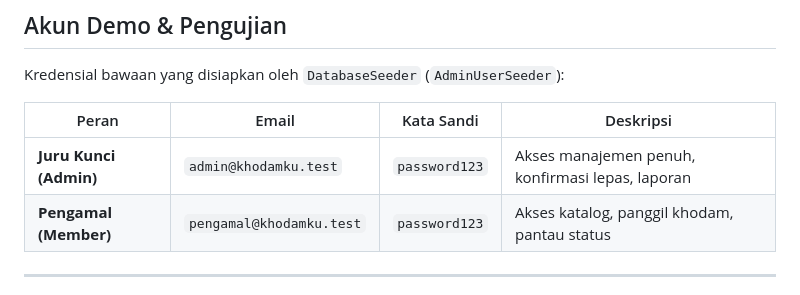
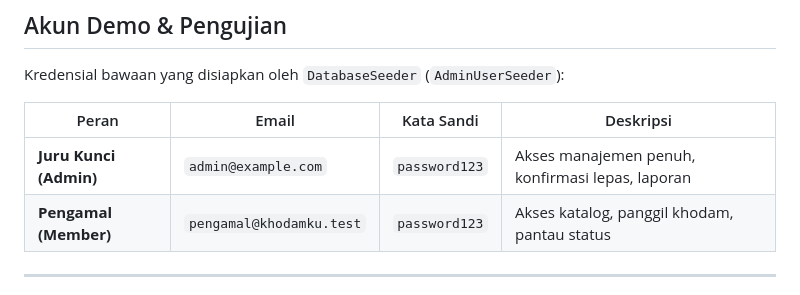
Before and after one commit to vanesarz/khodamku, a Markdown page: README.md, the part around the change. GitHub-like rendering.

Commit message:
doc: Update admin test email in README.md

```diff
--- a/README.md
+++ b/README.md
@@ -189,7 +189,7 @@ Kredensial bawaan yang disiapkan oleh `DatabaseSeeder` (`AdminUserSeeder`):
 
 | Peran | Email | Kata Sandi | Deskripsi |
 |---|---|---|---|
-| **Juru Kunci (Admin)** | `admin@khodamku.test` | `password123` | Akses manajemen penuh, konfirmasi lepas, laporan |
+| **Juru Kunci (Admin)** | `admin@example.com` | `password123` | Akses manajemen penuh, konfirmasi lepas, laporan |
 | **Pengamal (Member)** | `pengamal@khodamku.test` | `password123` | Akses katalog, panggil khodam, pantau status |
 
 ---
```
